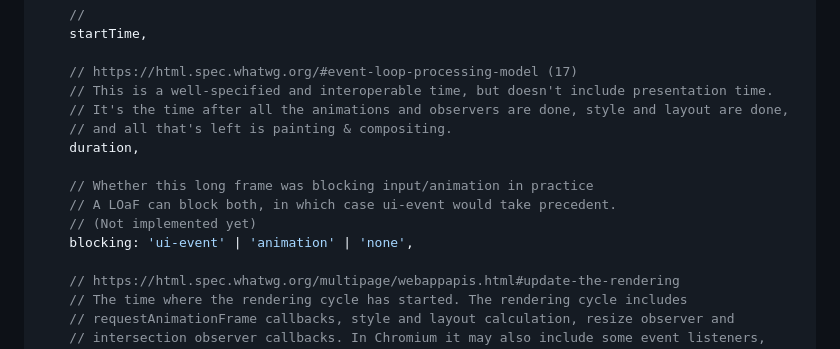
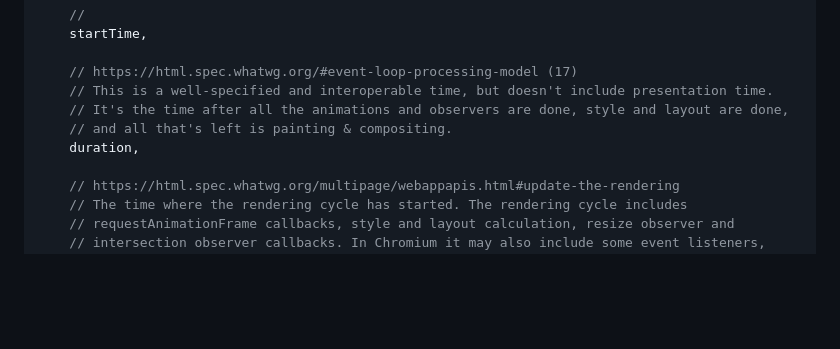
Before and after one commit to w3c/longtasks, a Markdown page: loaf-explainer.md, the part around the change. GitHub-like rendering; blank space fills up the shorter version.

Commit message:
Remove 'blocking'

```diff
--- a/loaf-explainer.md
+++ b/loaf-explainer.md
@@ -139,11 +139,6 @@ const someLongAnimationFrameEntry = {
     // It's the time after all the animations and observers are done, style and layout are done,
     // and all that's left is painting & compositing.
     duration,
-
-    // Whether this long frame was blocking input/animation in practice
-    // A LOaF can block both, in which case ui-event would take precedent.
-    // (Not implemented yet)
-    blocking: 'ui-event' | 'animation' | 'none',
 
     // https://html.spec.whatwg.org/multipage/webappapis.html#update-the-rendering
     // The time where the rendering cycle has started. The rendering cycle includes
```
